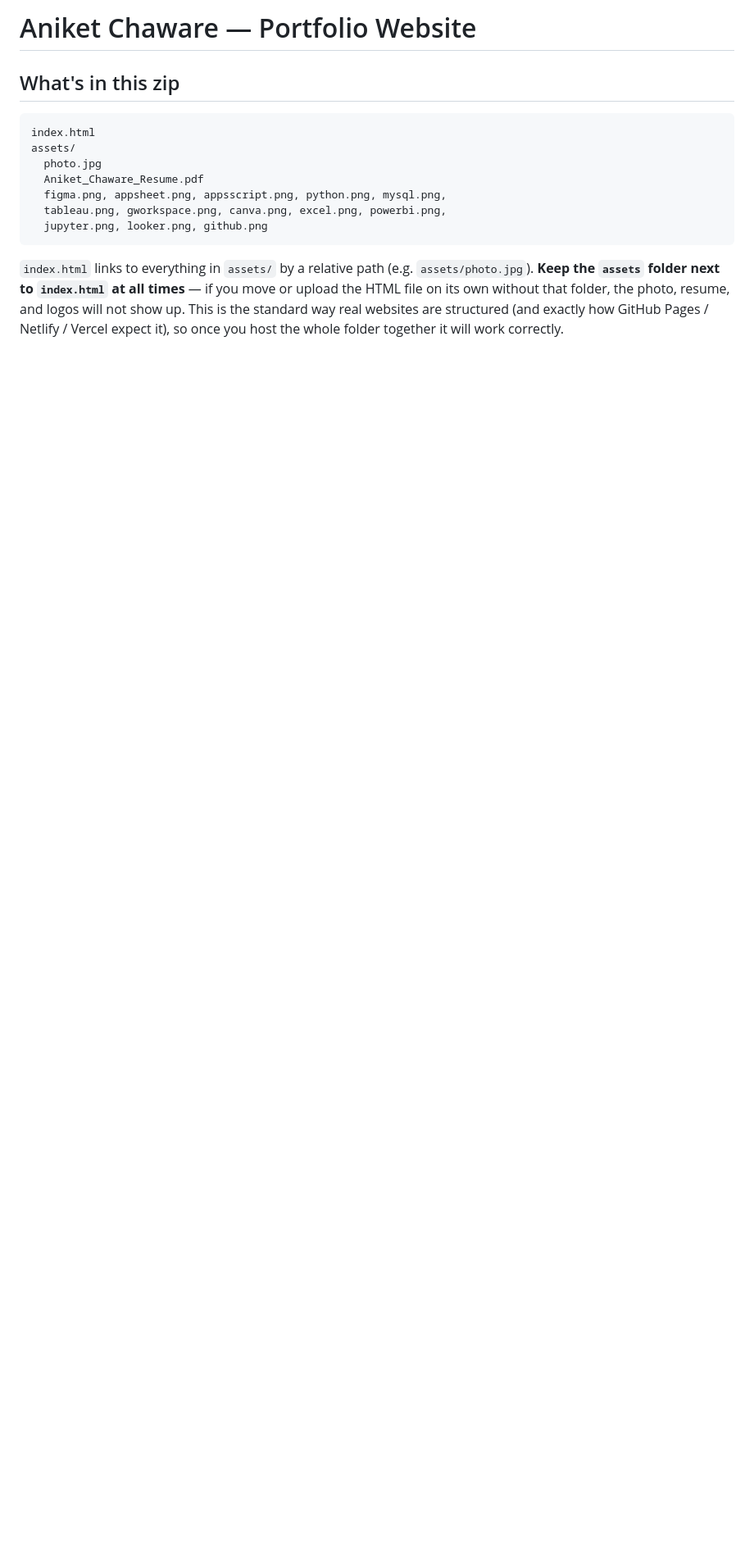
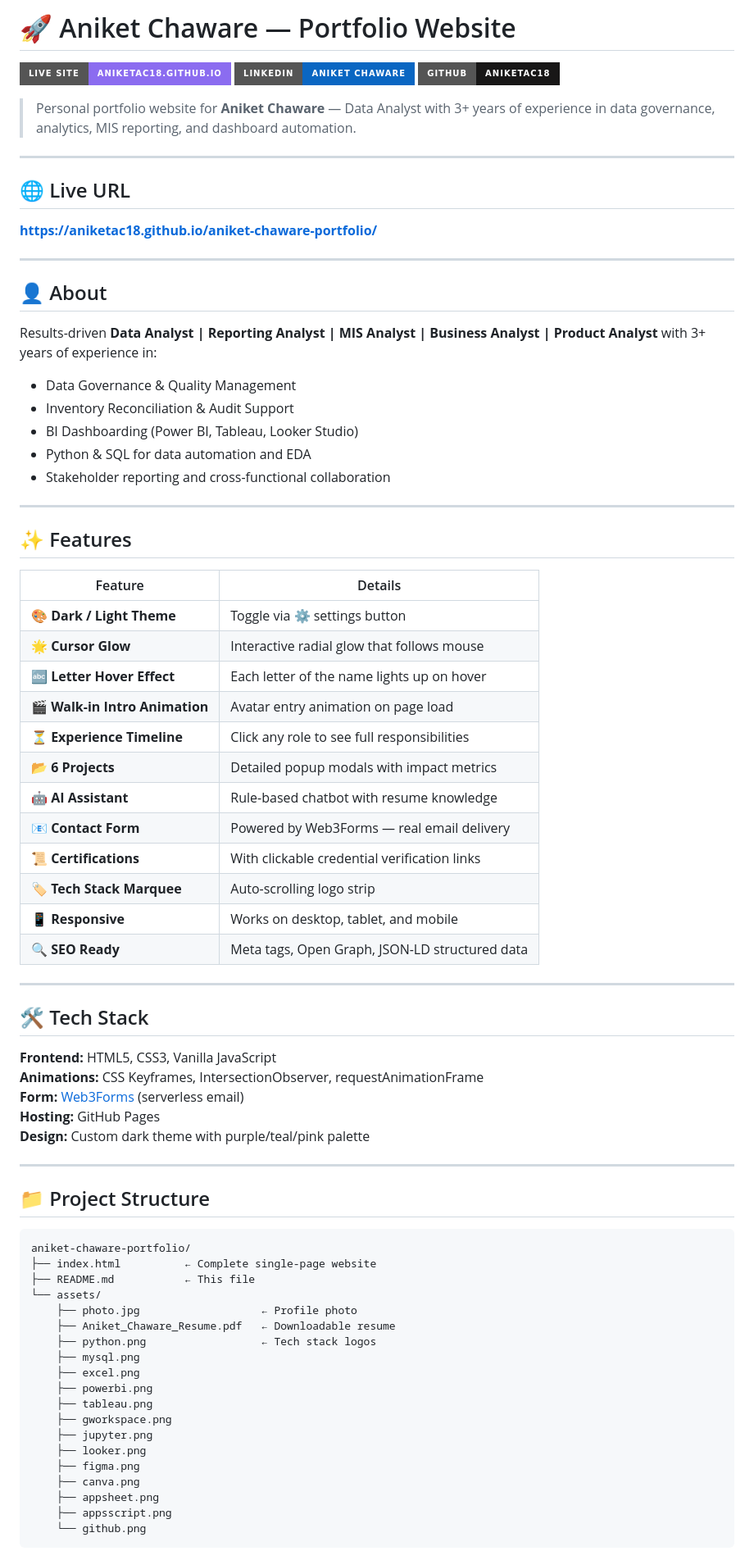
Before and after one commit to aniketac18/aniket-chaware-portfolio, a Markdown page: README.md, the part around one of its changes. Shown at 82% size. GitHub-like rendering; badges without logos; blank space fills up the shorter version.

Commit message:
Final Phase 1: all updates + proper README

````diff
--- a/README.md
+++ b/README.md
@@ -1,20 +1,80 @@
-# Aniket Chaware — Portfolio Website
+# 🚀 Aniket Chaware — Portfolio Website
 
-## What's in this zip
+[![Live Site](https://img.shields.io/badge/Live%20Site-aniketac18.github.io-8b6cf0?style=for-the-badge&logo=github)](https://aniketac18.github.io/aniket-chaware-portfolio/)
+[![LinkedIn](https://img.shields.io/badge/LinkedIn-Aniket%20Chaware-0A66C2?style=for-the-badge&logo=linkedin)](https://www.linkedin.com/in/aniketchaware/)
+[![GitHub](https://img.shields.io/badge/GitHub-aniketac18-181717?style=for-the-badge&logo=github)](https://github.com/aniketac18)
+
+> Personal portfolio website for **Aniket Chaware** — Data Analyst with 3+ years of experience in data governance, analytics, MIS reporting, and dashboard automation.
+
+---
+
+## 🌐 Live URL
+
+**https://aniketac18.github.io/aniket-chaware-portfolio/**
+
+---
+
+## 👤 About
+
+Results-driven **Data Analyst | Reporting Analyst | MIS Analyst | Business Analyst | Product Analyst** with 3+ years of experience in:
+- Data Governance & Quality Management
+- Inventory Reconciliation & Audit Support
+- BI Dashboarding (Power BI, Tableau, Looker Studio)
+- Python & SQL for data automation and EDA
+- Stakeholder reporting and cross-functional collaboration
+
+---
+
+## ✨ Features
+
+| Feature | Details |
+|---------|---------|
+| 🎨 **Dark / Light Theme** | Toggle via ⚙ settings button |
+| 🌟 **Cursor Glow** | Interactive radial glow that follows mouse |
+| 🔤 **Letter Hover Effect** | Each letter of the name lights up on hover |
+| 🎬 **Walk-in Intro Animation** | Avatar entry animation on page load |
+| ⏳ **Experience Timeline** | Click any role to see full responsibilities |
+| 📂 **6 Projects** | Detailed popup modals with impact metrics |
+| 🤖 **AI Assistant** | Rule-based chatbot with resume knowledge |
+| 📧 **Contact Form** | Powered by Web3Forms — real email delivery |
+| 📜 **Certifications** | With clickable credential verification links |
+| 🏷️ **Tech Stack Marquee** | Auto-scrolling logo strip |
+| 📱 **Responsive** | Works on desktop, tablet, and mobile |
+| 🔍 **SEO Ready** | Meta tags, Open Graph, JSON-LD structured data |
+
+---
+
+## 🛠️ Tech Stack
+
+**Frontend:** HTML5, CSS3, Vanilla JavaScript
+**Animations:** CSS Keyframes, IntersectionObserver, requestAnimationFrame
+**Form:** [Web3Forms](https://web3forms.com) (serverless email)
+**Hosting:** GitHub Pages
+**Design:** Custom dark theme with purple/teal/pink palette
+
+---
+
+## 📁 Project Structure
+
 ```
-index.html
-assets/
-  photo.jpg
-  Aniket_Chaware_Resume.pdf
-  figma.png, appsheet.png, appsscript.png, python.png, mysql.png,
-  tableau.png, gworkspace.png, canva.png, excel.png, powerbi.png,
-  jupyter.png, looker.png, github.png
+aniket-chaware-portfolio/
+├── index.html          ← Complete single-page website
+├── README.md           ← This file
+└── assets/
+    ├── photo.jpg                   ← Profile photo
+    ├── Aniket_Chaware_Resume.pdf   ← Downloadable resume
+    ├── python.png                  ← Tech stack logos
+    ├── mysql.png
+    ├── excel.png
+    ├── powerbi.png
+    ├── tableau.png
+    ├── gworkspace.png
+    ├── jupyter.png
+    ├── looker.png
+    ├── figma.png
+    ├── canva.png
+    ├── appsheet.png
+    ├── appsscript.png
+    └── github.png
 ```
-`index.html` links to everything in `assets/` by a relative path
-(e.g. `assets/photo.jpg`). **Keep the `assets` folder next to
-`index.html` at all times** — if you move or upload the HTML file on
-its own without that folder, the photo, resume, and logos will not
-show up. This is the standard way real websites are structured (and
-exactly how GitHub Pages / Netlify / Vercel expect it), so once
-you host the whole folder together it will work correctly.
 
````
Also changed, not shown: other parts of README.md (+52 -56 lines).
